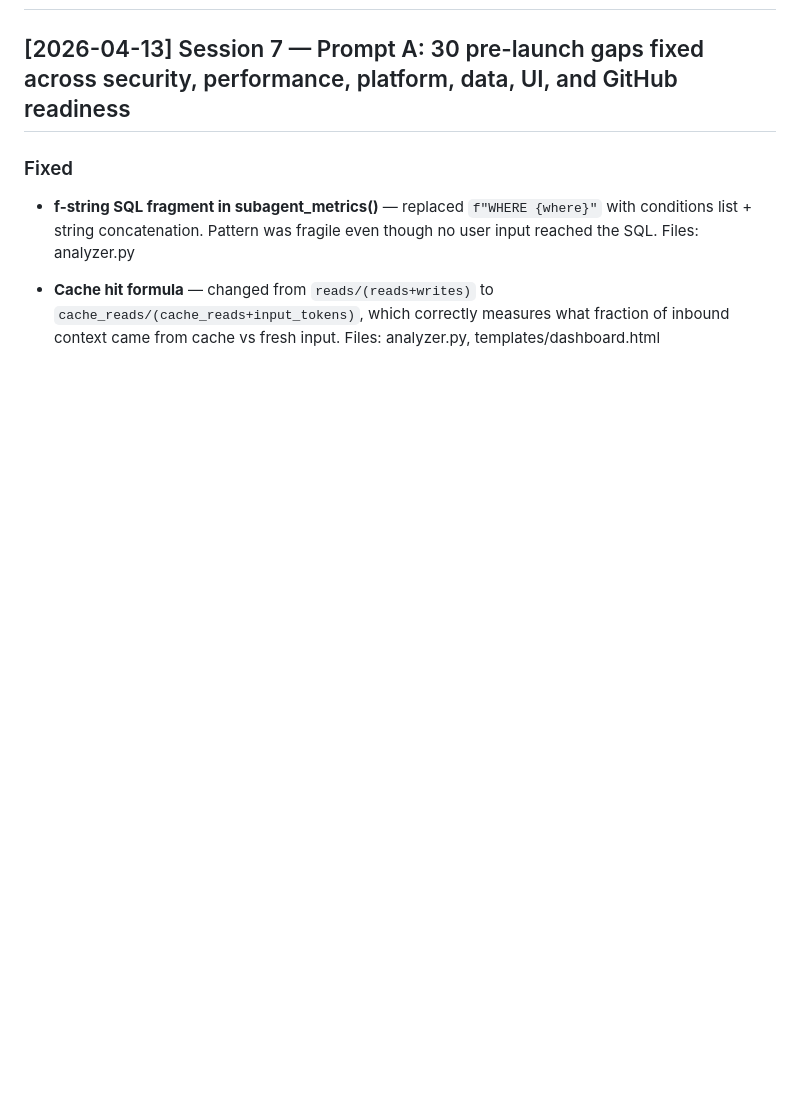
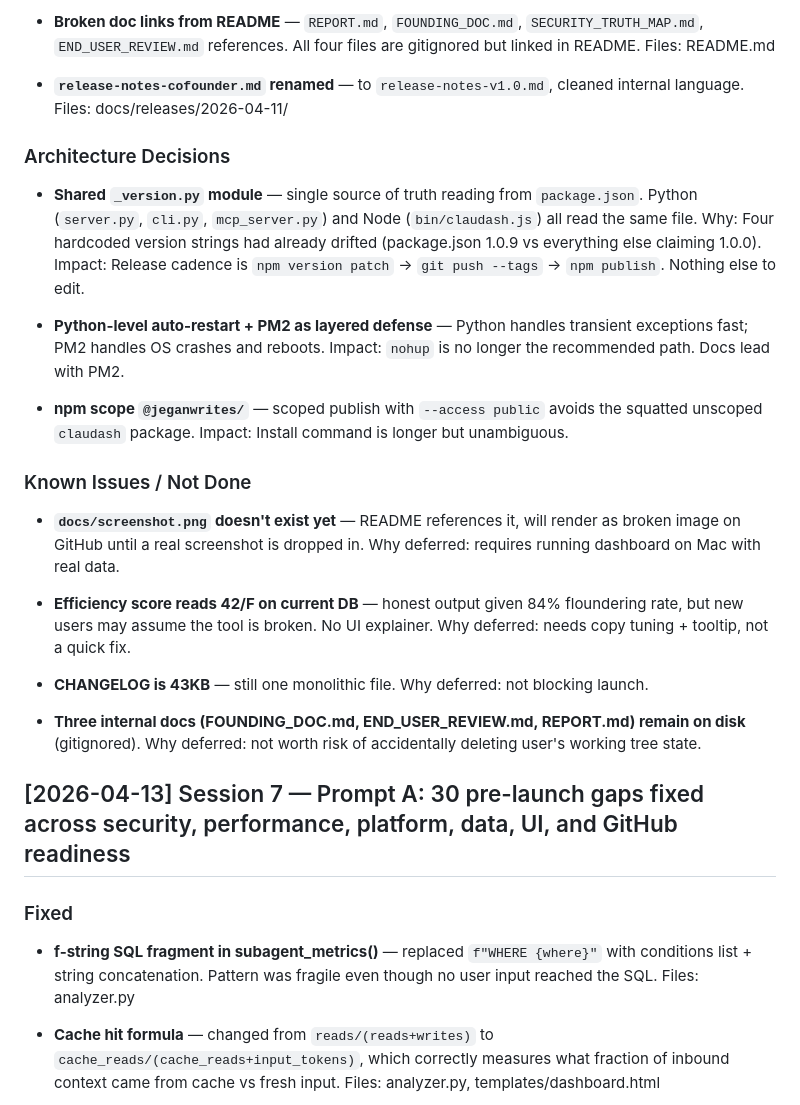
Before and after one commit to pnjegan/burnctl, a Markdown page: CHANGELOG.md, the part around one of its changes. Drawn GitHub-style; blank space fills up the shorter version.

Commit message:
Log Session 9 to CHANGELOG

```diff
--- a/CHANGELOG.md
+++ b/CHANGELOG.md
@@ -2,3 +64,32 @@
+- **Broken doc links from README** — `REPORT.md`, `FOUNDING_DOC.md`, `SECURITY_TRUTH_MAP.md`, `END_USER_REVIEW.md` references. All four files are gitignored but linked in README.
+  Files: README.md
+
+- **`release-notes-cofounder.md` renamed** — to `release-notes-v1.0.md`, cleaned internal language.
+  Files: docs/releases/2026-04-11/
+
+### Architecture Decisions
+- **Shared `_version.py` module** — single source of truth reading from `package.json`. Python (`server.py`, `cli.py`, `mcp_server.py`) and Node (`bin/claudash.js`) all read the same file.
+  Why: Four hardcoded version strings had already drifted (package.json 1.0.9 vs everything else claiming 1.0.0).
+  Impact: Release cadence is `npm version patch` → `git push --tags` → `npm publish`. Nothing else to edit.
+
+- **Python-level auto-restart + PM2 as layered defense** — Python handles transient exceptions fast; PM2 handles OS crashes and reboots.
+  Impact: `nohup` is no longer the recommended path. Docs lead with PM2.
+
+- **npm scope `@jeganwrites/`** — scoped publish with `--access public` avoids the squatted unscoped `claudash` package.
+  Impact: Install command is longer but unambiguous.
+
+### Known Issues / Not Done
+- **`docs/screenshot.png` doesn't exist yet** — README references it, will render as broken image on GitHub until a real screenshot is dropped in.
+  Why deferred: requires running dashboard on Mac with real data.
+
+- **Efficiency score reads 42/F on current DB** — honest output given 84% floundering rate, but new users may assume the tool is broken. No UI explainer.
+  Why deferred: needs copy tuning + tooltip, not a quick fix.
+
+- **CHANGELOG is 43KB** — still one monolithic file.
+  Why deferred: not blocking launch.
+
+- **Three internal docs (FOUNDING_DOC.md, END_USER_REVIEW.md, REPORT.md) remain on disk** (gitignored).
+  Why deferred: not worth risk of accidentally deleting user's working tree state.
 
 ## [2026-04-13] Session 7 — Prompt A: 30 pre-launch gaps fixed across security, performance, platform, data, UI, and GitHub readiness
 
```
Also changed, not shown: other parts of CHANGELOG.md (+62 -0 lines).
